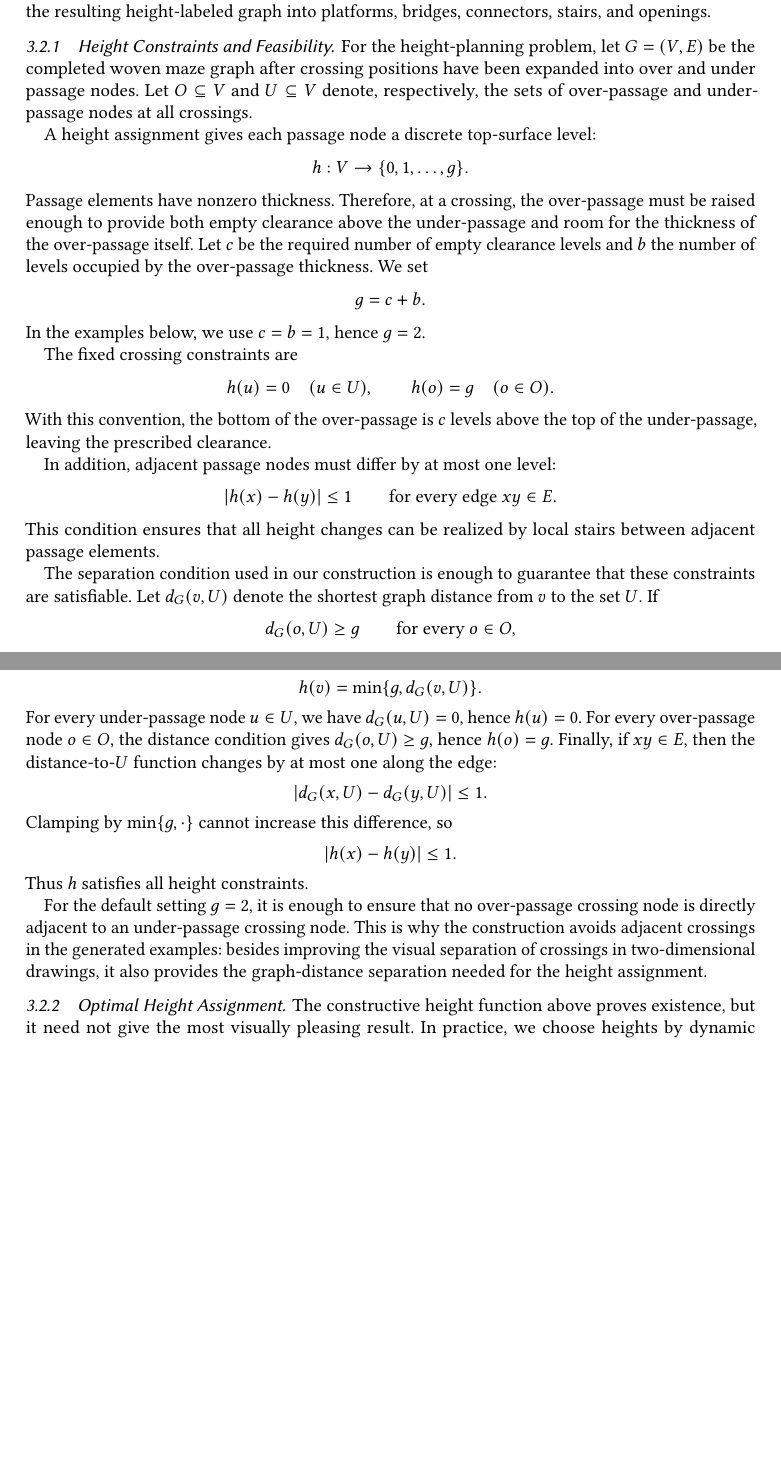
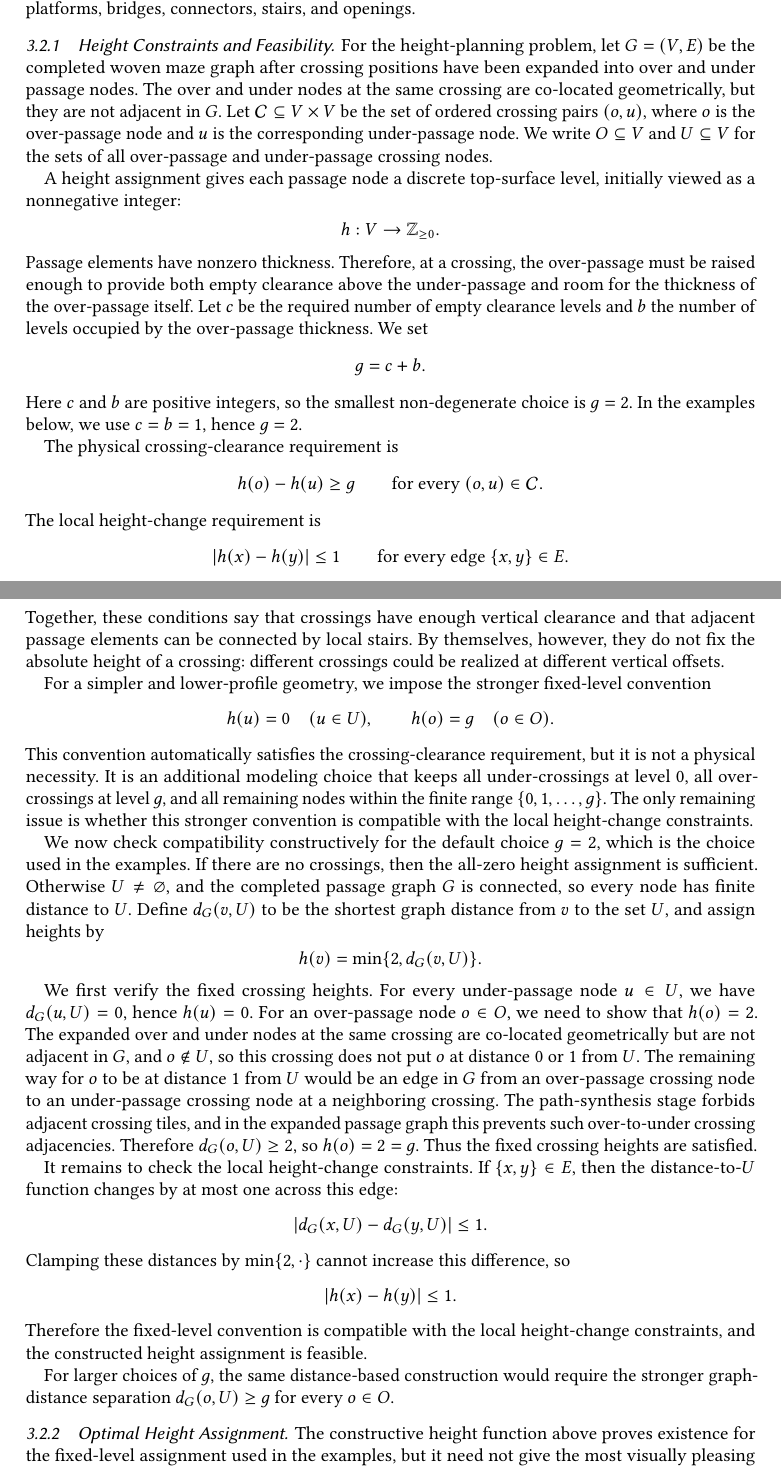
Before and after one commit to txyyss/opt-maze, a LaTeX paper (extended-report/maze-extended.tex): two parts of pages 9 and 10 of 12 before the commit and two parts of pages 9 and 10 of 13 after it, joined at a grey line, cut so that both start at the same text, the shorter picture padded with empty space. Compiled offline with pdfLaTeX.

Commit message:
feat: clarify height feasibility proof.

```diff
--- a/extended-report/maze-extended.tex
+++ b/extended-report/maze-extended.tex
@@ -755,4 +751,0 @@ condition used in the construction; it then chooses, among feasible
-assignments, one that minimizes total height variation and then total
-height. The geometric construction step converts the resulting
-height-labeled graph into platforms, bridges, connectors, stairs, and
-openings.
@@ -759,78 +759,113 @@ openings.
+resulting height-labeled graph into platforms, bridges, connectors,
+stairs, and openings.
 
 \subsubsection{Height Constraints and Feasibility}
 
-For the height-planning problem, let \(G=(V,E)\) be the completed woven
-maze graph after crossing positions have been expanded into over and
-under passage nodes. Let \(O\subseteq V\) and \(U\subseteq V\) denote,
-respectively, the sets of over-passage and under-passage nodes at all
-crossings.
+For the height-planning problem, let \(G=(V,E)\) be the completed
+woven maze graph after crossing positions have been expanded into over
+and under passage nodes. The over and under nodes at the same crossing
+are co-located geometrically, but they are not adjacent in \(G\). Let
+\(\mathcal{C}\subseteq V\times V\) be the set of ordered crossing
+pairs \((o,u)\), where \(o\) is the over-passage node and \(u\) is the
+corresponding under-passage node. We write \(O\subseteq V\) and
+\(U\subseteq V\) for the sets of all over-passage and under-passage
+crossing nodes.
 
 A height assignment gives each passage node a discrete top-surface
-level:
+level, initially viewed as a nonnegative integer:
 \[
-h:V\to \{0,1,\ldots,g\}.
+h:V\to \mathbb{Z}_{\ge 0}.
 \]
 Passage elements have nonzero thickness. Therefore, at a crossing, the
-over-passage must be raised enough to provide both empty clearance above
-the under-passage and room for the thickness of the over-passage itself.
-Let \(c\) be the required number of empty clearance levels and \(b\) the
-number of levels occupied by the over-passage thickness. We set
+over-passage must be raised enough to provide both empty clearance
+above the under-passage and room for the thickness of the over-passage
+itself.  Let \(c\) be the required number of empty clearance levels
+and \(b\) the number of levels occupied by the over-passage
+thickness. We set
 \[
 g=c+b.
 \]
-In the examples below, we use \(c=b=1\), hence \(g=2\).
+Here \(c\) and \(b\) are positive integers, so the smallest
+non-degenerate choice is \(g=2\). In the examples below, we use
+\(c=b=1\), hence \(g=2\).
 
-The fixed crossing constraints are
+The physical crossing-clearance requirement is
+\[
+h(o)-h(u)\ge g
+\qquad\text{for every }(o,u)\in\mathcal{C}.
+\]
+The local height-change requirement is
+\[
+|h(x)-h(y)|\le 1
+\qquad\text{for every edge }\{x,y\}\in E.
+\]
+Together, these conditions say that crossings have enough vertical
+clearance and that adjacent passage elements can be connected by local
+stairs. By themselves, however, they do not fix the absolute height of
+a crossing: different crossings could be realized at different
+vertical offsets.
+
+For a simpler and lower-profile geometry, we impose the stronger
+fixed-level convention
 \[
 h(u)=0 \quad (u\in U),
 \qquad
 h(o)=g \quad (o\in O).
 \]
-With this convention, the bottom of the over-passage is \(c\) levels above
-the top of the under-passage, leaving the prescribed clearance.
+This convention automatically satisfies the crossing-clearance
+requirement, but it is not a physical necessity. It is an additional
+modeling choice that keeps all under-crossings at level \(0\), all
+over-crossings at level \(g\), and all remaining nodes within the
+finite range \(\{0,1,\ldots,g\}\). The only remaining issue is whether
+this stronger convention is compatible with the local height-change
+constraints.
 
-In addition, adjacent passage nodes must differ by at most one level:
+We now check compatibility constructively for the default choice
+\(g=2\), which is the choice used in the examples. If there are no
+crossings, then the all-zero height assignment is sufficient.
+Otherwise \(U\neq\varnothing\), and the completed passage graph \(G\)
+is connected, so every node has finite distance to \(U\). Define
+\(d_G(v,U)\) to be the shortest graph distance from \(v\) to the set
+\(U\), and assign heights by
 \[
-|h(x)-h(y)|\le 1
-\qquad\text{for every edge }xy\in E.
+h(v)=\min\{2,d_G(v,U)\}.
 \]
-This condition ensures that all height changes can be realized by
-local stairs between adjacent passage elements.
 
-The separation condition used in our construction is enough to
-guarantee that these constraints are satisfiable. Let \(d_G(v,U)\)
-denote the shortest graph distance from \(v\) to the set \(U\). If
-\[
-d_G(o,U)\ge g
-\qquad\text{for every }o\in O,
-\]
-then a feasible height assignment exists. Indeed, define
-\[
-h(v)=\min\{g,d_G(v,U)\}.
-\]
-For every under-passage node \(u\in U\), we have \(d_G(u,U)=0\), hence
-\(h(u)=0\). For every over-passage node \(o\in O\), the distance
-condition gives \(d_G(o,U)\ge g\), hence \(h(o)=g\). Finally, if
-\(xy\in E\), then the distance-to-\(U\) function changes by at most
-one along the edge:
+We first verify the fixed crossing heights. For every under-passage
+node \(u\in U\), we have \(d_G(u,U)=0\), hence \(h(u)=0\). For an
+over-passage node \(o\in O\), we need to show that \(h(o)=2\). The
+expanded over and under nodes at the same crossing are co-located
+geometrically but are not adjacent in \(G\), and \(o\notin U\), so
+this crossing does not put \(o\) at distance \(0\) or \(1\) from
+\(U\). The remaining way for \(o\) to be at distance \(1\) from \(U\)
+would be an edge in \(G\) from an over-passage crossing node to an
+under-passage crossing node at a neighboring crossing. The
+path-synthesis stage forbids adjacent crossing tiles, and in the
+expanded passage graph this prevents such over-to-under crossing
+adjacencies. Therefore \(d_G(o,U)\ge 2\), so \(h(o)=2=g\). Thus the
+fixed crossing heights are satisfied.
+
+It remains to check the local height-change constraints. If
+\(\{x,y\}\in E\), then the distance-to-\(U\) function changes by at
+most one across this edge:
 \[
 |d_G(x,U)-d_G(y,U)|\le 1.
 \]
-Clamping by \(\min\{g,\cdot\}\) cannot increase this difference, so
+Clamping these distances by \(\min\{2,\cdot\}\) cannot increase this
+difference, so
 \[
 |h(x)-h(y)|\le 1.
 \]
-Thus \(h\) satisfies all height constraints.
+Therefore the fixed-level convention is compatible with the local
+height-change constraints, and the constructed height assignment is
+feasible.
 
-For the default setting \(g=2\), it is enough to ensure that no
-over-passage crossing node is directly adjacent to an under-passage
-crossing node. This is why the construction avoids adjacent crossings
-in the generated examples: besides improving the visual separation of
-crossings in two-dimensional drawings, it also provides the
-graph-distance separation needed for the height assignment.
+For larger choices of \(g\), the same distance-based construction
+would require the stronger graph-distance separation
+\(d_G(o,U)\ge g\) for every \(o\in O\).
 
 \subsubsection{Optimal Height Assignment}
 
-The constructive height function above proves existence, but it need
-not give the most visually pleasing result. In practice, we choose
-heights by dynamic programming on the completed maze tree. The
+The constructive height function above proves existence for the
+fixed-level assignment used in the examples, but it need not give the
+most visually pleasing result. In practice, we choose heights by
```
Also changed, not shown: Makefile (deleted), extended-report/Makefile (added), extended-report/maze-extended.tex (15 more changed lines).
